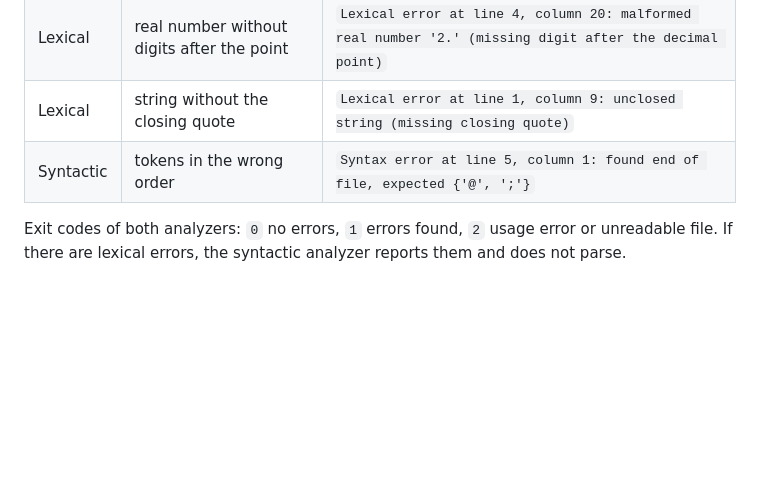
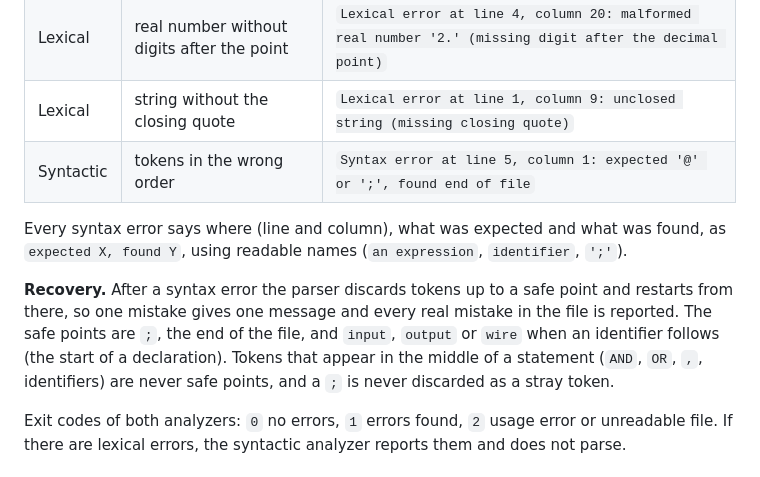
Before and after one commit to Luckleal/circuito-lang, a Markdown page: docs/specification.md, the part around the change. Drawn GitHub-style; blank space fills up the shorter version.

```diff
--- a/docs/specification.md
+++ b/docs/specification.md
@@ -101,7 +101,11 @@ All positions are 1-based (line and column). Messages go to the standard error s
 | Lexical | character outside the language | `Lexical error at line 4, column 7: invalid character '&'` |
 | Lexical | real number without digits after the point | `Lexical error at line 4, column 20: malformed real number '2.' (missing digit after the decimal point)` |
 | Lexical | string without the closing quote | `Lexical error at line 1, column 9: unclosed string (missing closing quote)` |
-| Syntactic | tokens in the wrong order | `Syntax error at line 5, column 1: found end of file, expected {'@', ';'}` |
+| Syntactic | tokens in the wrong order | `Syntax error at line 5, column 1: expected '@' or ';', found end of file` |
+
+Every syntax error says where (line and column), what was expected and what was found, as `expected X, found Y`, using readable names (`an expression`, `identifier`, `';'`).
+
+**Recovery.** After a syntax error the parser discards tokens up to a safe point and restarts from there, so one mistake gives one message and every real mistake in the file is reported. The safe points are `;`, the end of the file, and `input`, `output` or `wire` when an identifier follows (the start of a declaration). Tokens that appear in the middle of a statement (`AND`, `OR`, `,`, identifiers) are never safe points, and a `;` is never discarded as a stray token.
 
 Exit codes of both analyzers: `0` no errors, `1` errors found, `2` usage error or unreadable file. If there are lexical errors, the syntactic analyzer reports them and does not parse.
 
```
Also changed, not shown: README.md (+9 -3 lines), README.pt-BR.md (+9 -3 lines).
